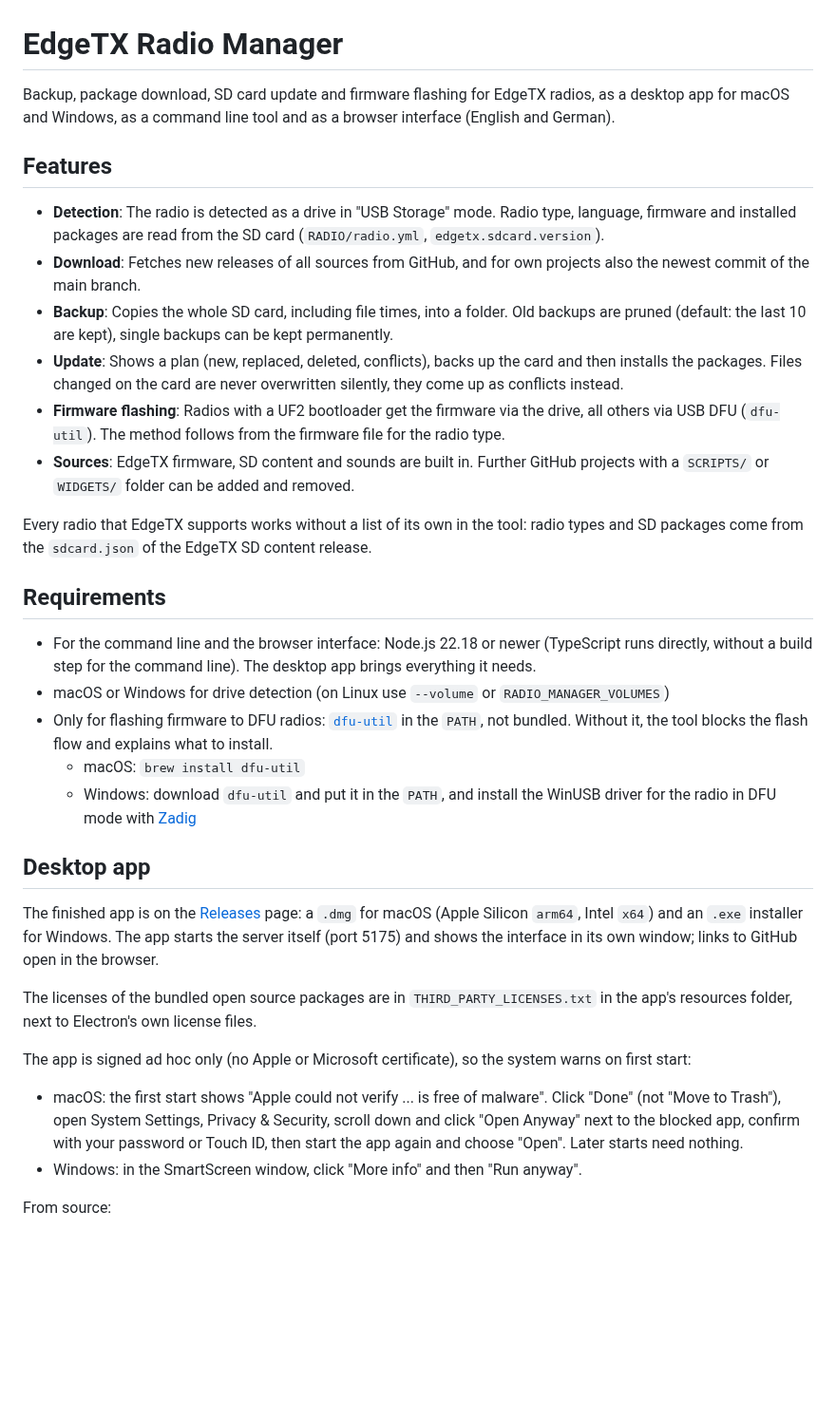
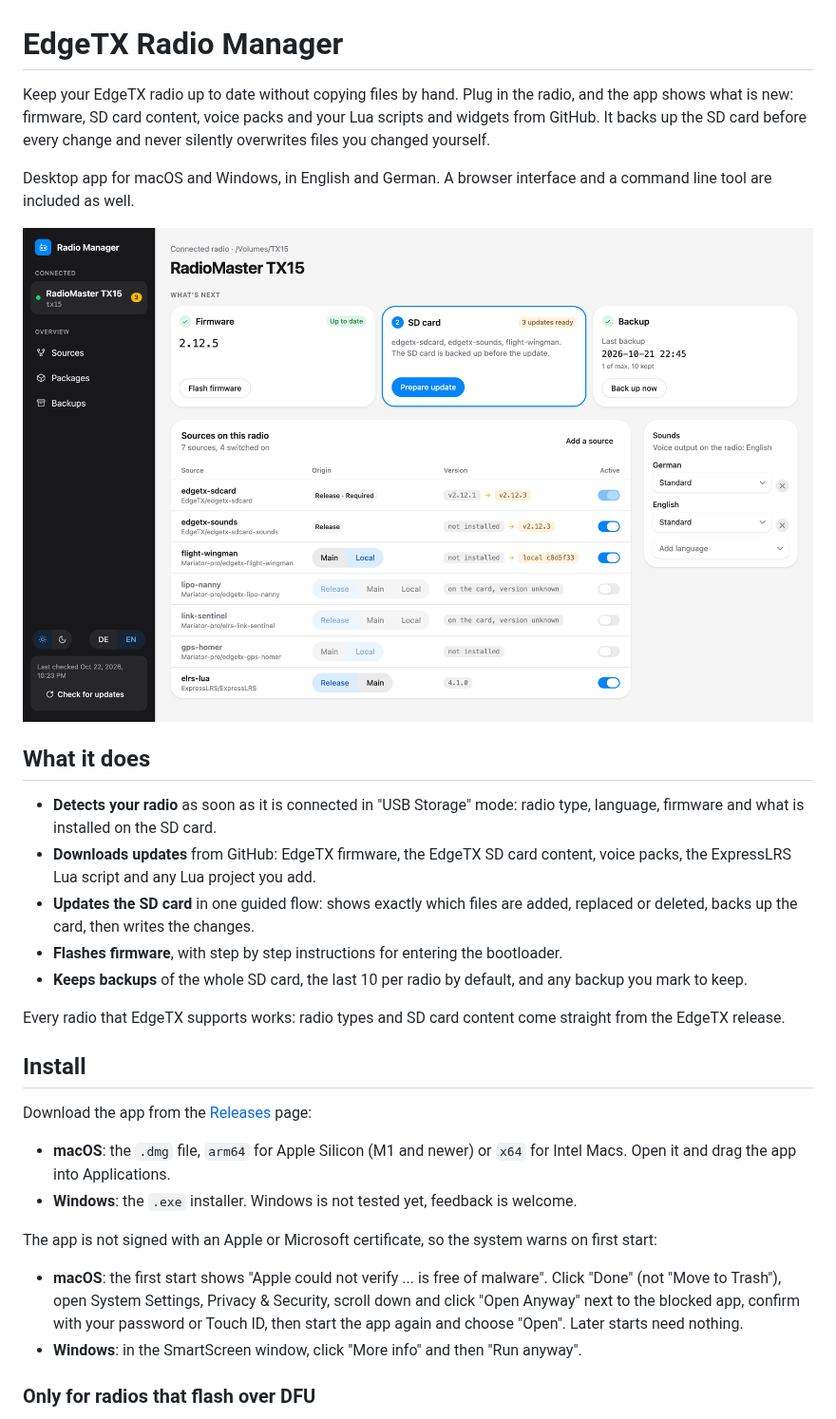
Before and after one commit to Mariator-pro/edgetx-radio-manager, a Markdown page: README.md, the part around one of its changes. Shown at 95% size. Drawn GitHub-style; pictures changed too: docs/screenshots/radio.png (added); blank space fills up the shorter version.

Commit message:
Rewrite the README for users and add screenshots of the interface

```diff
--- a/README.md
+++ b/README.md
@@ -1,36 +1,32 @@
 # EdgeTX Radio Manager
 
-Backup, package download, SD card update and firmware flashing for EdgeTX radios, as a desktop app for macOS and Windows, as a command line tool and as a browser interface (English and German).
+Keep your EdgeTX radio up to date without copying files by hand. Plug in the radio, and the app shows what is new: firmware, SD card content, voice packs and your Lua scripts and widgets from GitHub. It backs up the SD card before every change and never silently overwrites files you changed yourself.
 
-## Features
+Desktop app for macOS and Windows, in English and German. A browser interface and a command line tool are included as well.
 
-- **Detection**: The radio is detected as a drive in "USB Storage" mode. Radio type, language, firmware and installed packages are read from the SD card (`RADIO/radio.yml`, `edgetx.sdcard.version`).
-- **Download**: Fetches new releases of all sources from GitHub, and for own projects also the newest commit of the main branch.
-- **Backup**: Copies the whole SD card, including file times, into a folder. Old backups are pruned (default: the last 10 are kept), single backups can be kept permanently.
-- **Update**: Shows a plan (new, replaced, deleted, conflicts), backs up the card and then installs the packages. Files changed on the card are never overwritten silently, they come up as conflicts instead.
-- **Firmware flashing**: Radios with a UF2 bootloader get the firmware via the drive, all others via USB DFU (`dfu-util`). The method follows from the firmware file for the radio type.
-- **Sources**: EdgeTX firmware, SD content and sounds are built in. Further GitHub projects with a `SCRIPTS/` or `WIDGETS/` folder can be added and removed.
+![The radio page: firmware, SD card and backup status of a connected RadioMaster TX15](docs/screenshots/radio.png)
 
-Every radio that EdgeTX supports works without a list of its own in the tool: radio types and SD packages come from the `sdcard.json` of the EdgeTX SD content release.
+## What it does
 
-## Requirements
+- **Detects your radio** as soon as it is connected in "USB Storage" mode: radio type, language, firmware and what is installed on the SD card.
+- **Downloads updates** from GitHub: EdgeTX firmware, the EdgeTX SD card content, voice packs, the ExpressLRS Lua script and any Lua project you add.
+- **Updates the SD card** in one guided flow: shows exactly which files are added, replaced or deleted, backs up the card, then writes the changes.
+- **Flashes firmware**, with step by step instructions for entering the bootloader.
+- **Keeps backups** of the whole SD card, the last 10 per radio by default, and any backup you mark to keep.
 
-- For the command line and the browser interface: Node.js 22.18 or newer (TypeScript runs directly, without a build step for the command line). The desktop app brings everything it needs.
-- macOS or Windows for drive detection (on Linux use `--volume` or `RADIO_MANAGER_VOLUMES`)
-- Only for flashing firmware to DFU radios: [`dfu-util`](https://dfu-util.sourceforge.net/) in the `PATH`, not bundled. Without it, the tool blocks the flash flow and explains what to install.
-  - macOS: `brew install dfu-util`
-  - Windows: download `dfu-util` and put it in the `PATH`, and install the WinUSB driver for the radio in DFU mode with [Zadig](https://zadig.akeo.ie/)
+Every radio that EdgeTX supports works: radio types and SD card content come straight from the EdgeTX release.
 
-## Desktop app
+## Install
 
-The finished app is on the [Releases](https://github.com/Mariator-pro/edgetx-radio-manager/releases) page: a `.dmg` for macOS (Apple Silicon `arm64`, Intel `x64`) and an `.exe` installer for Windows. The app starts the server itself (port 5175) and shows the interface in its own window; links to GitHub open in the browser.
+Download the app from the [Releases](https://github.com/Mariator-pro/edgetx-radio-manager/releases) page:
 
-The licenses of the bundled open source packages are in `THIRD_PARTY_LICENSES.txt` in the app's resources folder, next to Electron's own license files.
+- **macOS**: the `.dmg` file, `arm64` for Apple Silicon (M1 and newer) or `x64` for Intel Macs. Open it and drag the app into Applications.
+- **Windows**: the `.exe` installer. Windows is not tested yet, feedback is welcome.
 
-The app is signed ad hoc only (no Apple or Microsoft certificate), so the system warns on first start:
+The app is not signed with an Apple or Microsoft certificate, so the system warns on first start:
 
-- macOS: the first start shows "Apple could not verify ... is free of malware". Click "Done" (not "Move to Trash"), open System Settings, Privacy & Security, scroll down and click "Open Anyway" next to the blocked app, confirm with your password or Touch ID, then start the app again and choose "Open". Later starts need nothing.
-- Windows: in the SmartScreen window, click "More info" and then "Run anyway".
+- **macOS**: the first start shows "Apple could not verify ... is free of malware". Click "Done" (not "Move to Trash"), open System Settings, Privacy & Security, scroll down and click "Open Anyway" next to the blocked app, confirm with your password or Touch ID, then start the app again and choose "Open". Later starts need nothing.
+- **Windows**: in the SmartScreen window, click "More info" and then "Run anyway".
 
-From source:
+### Only for radios that flash over DFU
 
```
Also changed, not shown: other parts of README.md (+93 -31 lines), docs/screenshots/backups.png (added), docs/screenshots/flash.png (added), docs/screenshots/sources.png (added), docs/screenshots/update.png (added).
